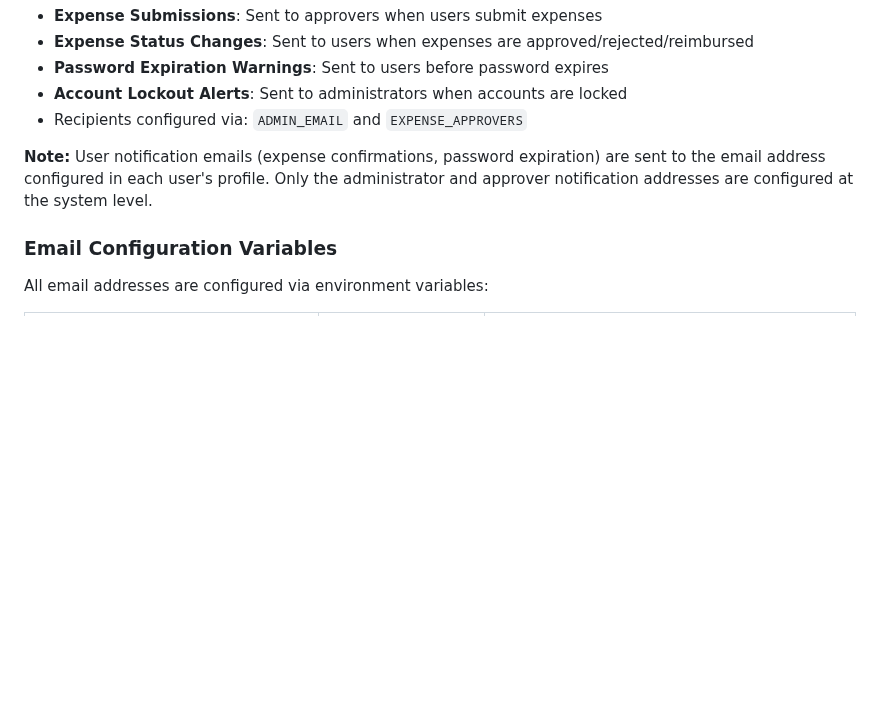
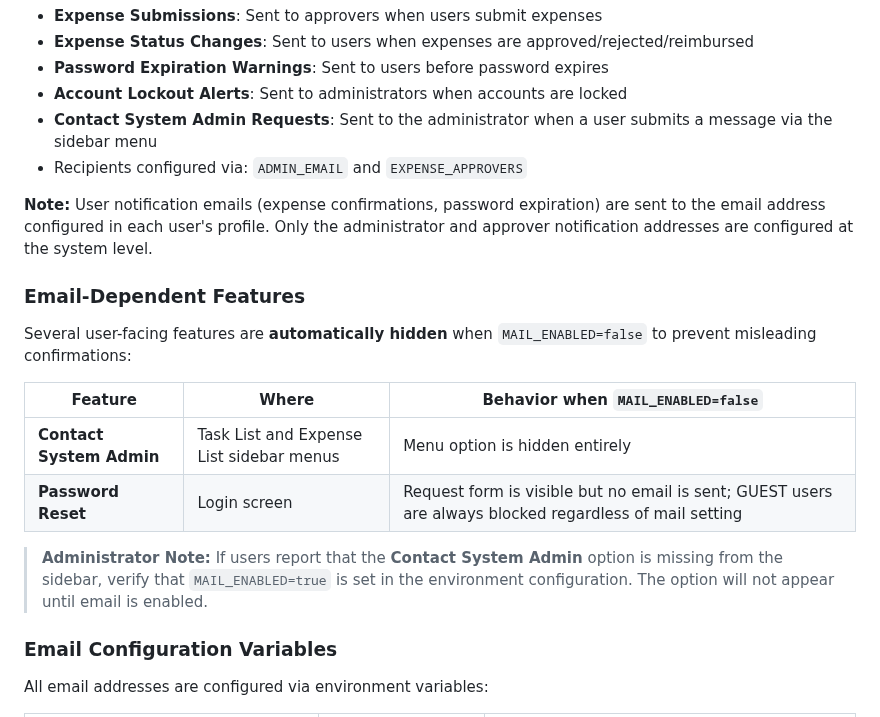
Before and after one commit to ammonsd/ActivityTracking, a Markdown page: docs/Administrator_User_Guide.md, the part around the change. Drawn GitHub-style; blank space fills up the shorter version.

Commit message:
Add "Contact System Admin" email notification and update related features

```diff
--- a/docs/Administrator_User_Guide.md
+++ b/docs/Administrator_User_Guide.md
@@ -1836,9 +1836,21 @@ The application sends two categories of email notifications:
 - **Expense Status Changes**: Sent to users when expenses are approved/rejected/reimbursed
 - **Password Expiration Warnings**: Sent to users before password expires
 - **Account Lockout Alerts**: Sent to administrators when accounts are locked
+- **Contact System Admin Requests**: Sent to the administrator when a user submits a message via the sidebar menu
 - Recipients configured via: `ADMIN_EMAIL` and `EXPENSE_APPROVERS`
 
 **Note:** User notification emails (expense confirmations, password expiration) are sent to the email address configured in each user's profile. Only the administrator and approver notification addresses are configured at the system level.
+
+### Email-Dependent Features
+
+Several user-facing features are **automatically hidden** when `MAIL_ENABLED=false` to prevent misleading confirmations:
+
+| Feature | Where | Behavior when `MAIL_ENABLED=false` |
+|---------|-------|-------------------------------------|
+| **Contact System Admin** | Task List and Expense List sidebar menus | Menu option is hidden entirely |
+| **Password Reset** | Login screen | Request form is visible but no email is sent; GUEST users are always blocked regardless of mail setting |
+
+> **Administrator Note:** If users report that the **Contact System Admin** option is missing from the sidebar, verify that `MAIL_ENABLED=true` is set in the environment configuration. The option will not appear until email is enabled.
 
 ### Email Configuration Variables
 
```
